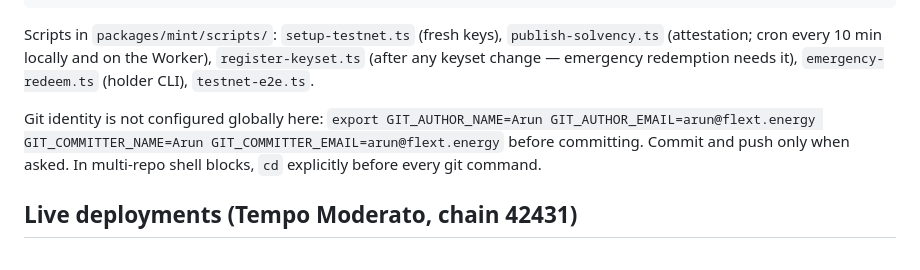
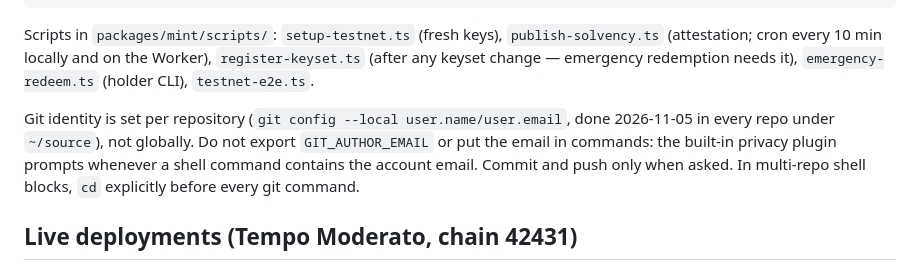
Before and after one commit to picocash/picocash, a Markdown page: CLAUDE.md, the part around the change. Drawn GitHub-style.

Commit message:
CLAUDE.md: git identity lives in repo-local config, not in exported env
Co-Authored-By: Claude Fable 5.1 <noreply@anthropic.com>
Claude-Session: https://claude.ai/code/session_01RMbZR8S3NvcooNBamAdsGX

```diff
--- a/CLAUDE.md
+++ b/CLAUDE.md
@@ -27,7 +27,7 @@ cd ~/source/picocash-contracts && forge test   # 38 tests; solc pinned 0.8.35, v
 
 Scripts in `packages/mint/scripts/`: `setup-testnet.ts` (fresh keys), `publish-solvency.ts` (attestation; cron every 10 min locally and on the Worker), `register-keyset.ts` (after any keyset change — emergency redemption needs it), `emergency-redeem.ts` (holder CLI), `testnet-e2e.ts`.
 
-Git identity is not configured globally here: `export GIT_AUTHOR_NAME=Arun GIT_AUTHOR_EMAIL=arun@flext.energy GIT_COMMITTER_NAME=Arun GIT_COMMITTER_EMAIL=arun@flext.energy` before committing. Commit and push only when asked. In multi-repo shell blocks, `cd` explicitly before every git command.
+Git identity is set per repository (`git config --local user.name/user.email`, done 2026-11-05 in every repo under `~/source`), not globally. Do not export `GIT_AUTHOR_EMAIL` or put the email in commands: the built-in privacy plugin prompts whenever a shell command contains the account email. Commit and push only when asked. In multi-repo shell blocks, `cd` explicitly before every git command.
 
 ## Live deployments (Tempo Moderato, chain 42431)
 
```
